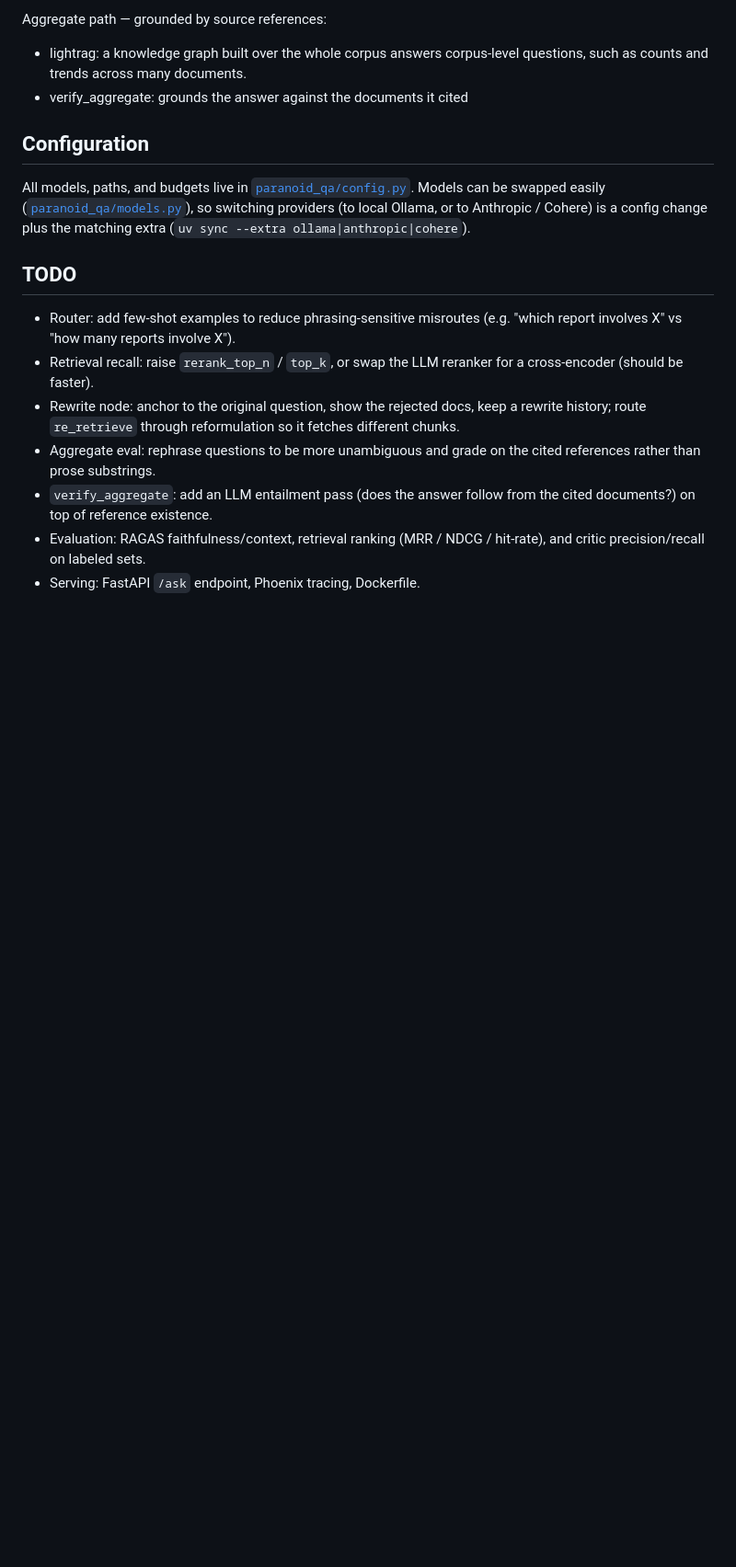
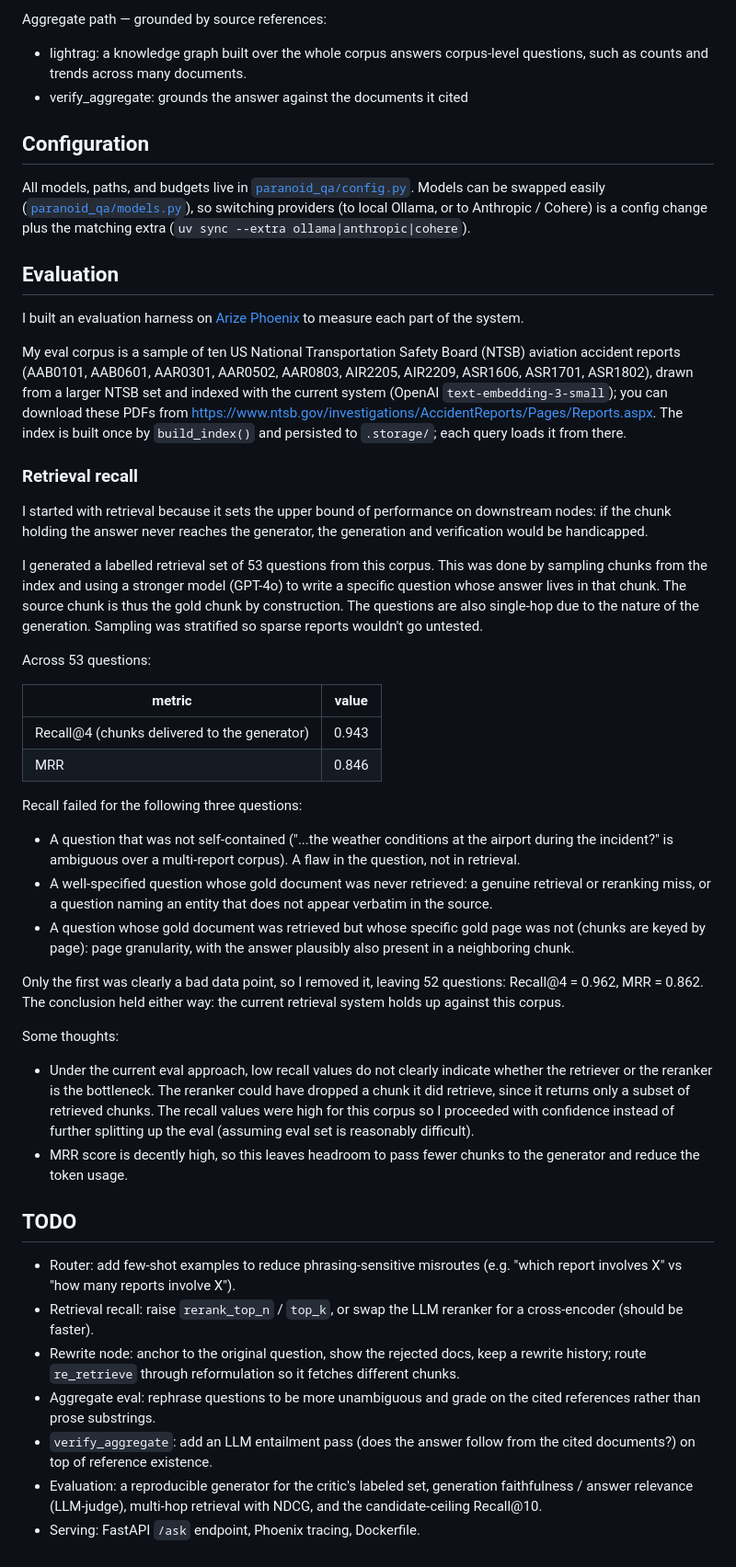
Before and after one commit to haukit/paranoid-qa, a Markdown page: README.md, the part around one of its changes. Shown at 92% size. GitHub-like rendering; blank space fills up the shorter version.

Commit message:
docs: document evaluation methodology and results

```diff
--- a/README.md
+++ b/README.md
@@ -53,6 +54,37 @@ Aggregate path — grounded by source references:
 
 All models, paths, and budgets live in [`paranoid_qa/config.py`](paranoid_qa/config.py). Models can be swapped easily ([`paranoid_qa/models.py`](paranoid_qa/models.py)), so switching providers (to local Ollama, or to Anthropic / Cohere) is a config change plus the matching extra (`uv sync --extra ollama|anthropic|cohere`).
 
+## Evaluation
+
+I built an evaluation harness on [Arize Phoenix](https://phoenix.arize.com/) to measure each part of the system.
+
+My eval corpus is a sample of ten US National Transportation Safety Board (NTSB) aviation accident reports (AAB0101, AAB0601, AAR0301, AAR0502, AAR0803, AIR2205, AIR2209, ASR1606, ASR1701, ASR1802), drawn from a larger NTSB set and indexed with the current system (OpenAI `text-embedding-3-small`); you can download these PDFs from https://www.ntsb.gov/investigations/AccidentReports/Pages/Reports.aspx. The index is built once by `build_index()` and persisted to `.storage/`; each query loads it from there.
+
+### Retrieval recall
+
+I started with retrieval because it sets the upper bound of performance on downstream nodes: if the chunk holding the answer never reaches the generator, the generation and verification would be handicapped.
+
+I generated a labelled retrieval set of 53 questions from this corpus. This was done by sampling chunks from the index and using a stronger model (GPT-4o) to write a specific question whose answer lives in that chunk. The source chunk is thus the gold chunk by construction. The questions are also single-hop due to the nature of the generation. Sampling was stratified so sparse reports wouldn't go untested.
+
+Across 53 questions:
+
+| metric | value |
+|--------|-------|
+| Recall@4 (chunks delivered to the generator) | 0.943 |
+| MRR | 0.846 |
+
+Recall failed for the following three questions:
+
+- A question that was not self-contained ("...the weather conditions at the airport during the incident?" is ambiguous over a multi-report corpus). A flaw in the question, not in retrieval.
+- A well-specified question whose gold document was never retrieved: a genuine retrieval or reranking miss, or a question naming an entity that does not appear verbatim in the source.
+- A question whose gold document was retrieved but whose specific gold page was not (chunks are keyed by page): page granularity, with the answer plausibly also present in a neighboring chunk.
+
+Only the first was clearly a bad data point, so I removed it, leaving 52 questions: Recall@4 = 0.962, MRR = 0.862. The conclusion held either way: the current retrieval system holds up against this corpus.
+
+Some thoughts:
+- Under the current eval approach, low recall values do not clearly indicate whether the retriever or the reranker is the bottleneck. The reranker could have dropped a chunk it did retrieve, since it returns only a subset of retrieved chunks. The recall values were high for this corpus so I proceeded with confidence instead of further splitting up the eval (assuming eval set is reasonably difficult).
+- MRR score is decently high, so this leaves headroom to pass fewer chunks to the generator and reduce the token usage.
+
 ## TODO
 
 - Router: add few-shot examples to reduce phrasing-sensitive misroutes (e.g. "which report involves X" vs "how many reports involve X").
@@ -60,5 +92,5 @@ All models, paths, and budgets live in [`paranoid_qa/config.py`](paranoid_qa/con
 - Rewrite node: anchor to the original question, show the rejected docs, keep a rewrite history; route `re_retrieve` through reformulation so it fetches different chunks.
 - Aggregate eval: rephrase questions to be more unambiguous and grade on the cited references rather than prose substrings.
 - `verify_aggregate`: add an LLM entailment pass (does the answer follow from the cited documents?) on top of reference existence.
-- Evaluation: RAGAS faithfulness/context, retrieval ranking (MRR / NDCG / hit-rate), and critic precision/recall on labeled sets.
+- Evaluation: a reproducible generator for the critic's labeled set, generation faithfulness / answer relevance (LLM-judge), multi-hop retrieval with NDCG, and the candidate-ceiling Recall@10.
 - Serving: FastAPI `/ask` endpoint, Phoenix tracing, Dockerfile.
```
Also changed, not shown: other parts of README.md (+2 -1 lines).
